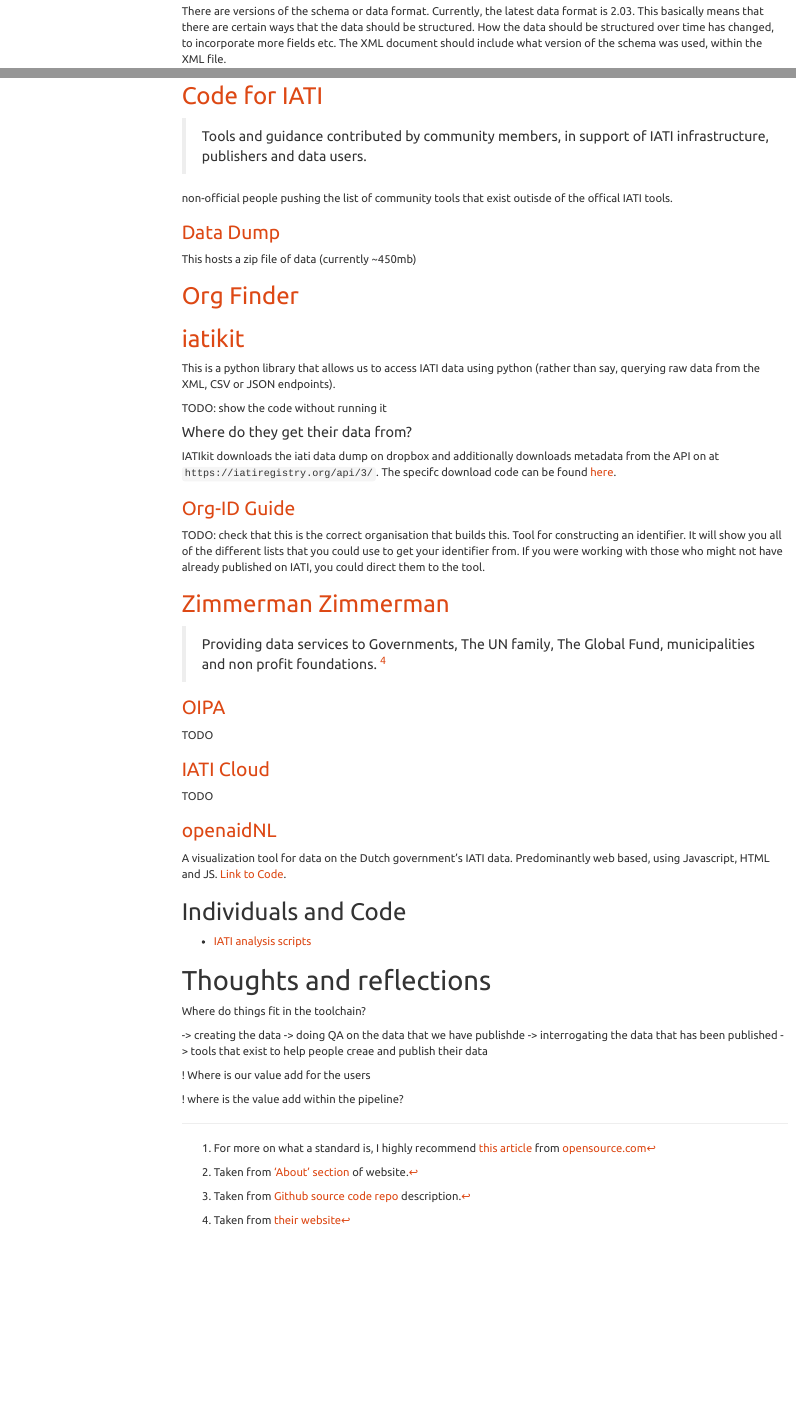
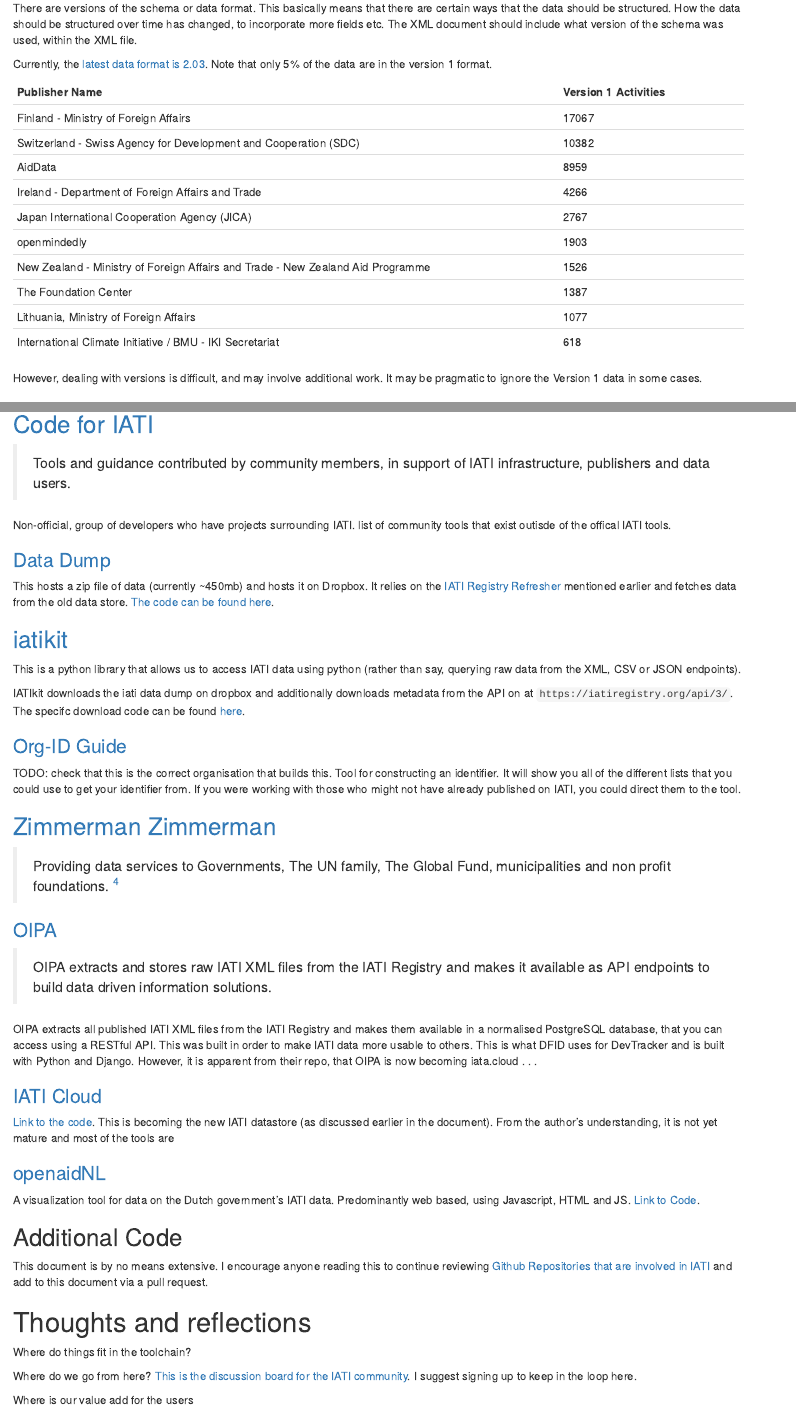
Before and after one commit to datasciencecampus/iati-partner-search, an R Markdown document (docs/overview.Rmd): the page in a window 1100 px wide, from 1020 px down before the commit and from 720 px down after it, so that both start at the same text, and a second part further down, joined at a grey line. Rendered offline with R 4.5, knitr and Pandoc, with nearby package versions; menus at the side of the page are left out.

Commit message:
add additional info

```diff
--- a/docs/overview.Rmd
+++ b/docs/overview.Rmd
@@ -66,10 +44,28 @@
 
 ## Versioning
 There are versions of the schema or data format.
-Currently, the latest data format is 2.03.
 This basically means that there are certain ways that the data should be structured.
 How the data should be structured over time has changed, to incorporate more fields etc.
 The XML document should include what version of the schema was used, within the XML file.
+
+Currently, the [latest data format is 2.03](http://reference.iatistandard.org/203/guidance/datastore/reference/structure-of-data/).
+Note that only 5% of the data are in the version 1 format.
+
+|     Publisher Name                                                                      |     Version 1 Activities     |
+|-----------------------------------------------------------------------------------------|------------------------------|
+|    Finland - Ministry of Foreign   Affairs                                              |    17067                     |
+|    Switzerland - Swiss Agency for   Development and Cooperation (SDC)                   |    10382                     |
+|    AidData                                                                              |    8959                      |
+|    Ireland - Department of Foreign   Affairs and Trade                                  |    4266                      |
+|    Japan International Cooperation   Agency (JICA)                                      |    2767                      |
+|    openmindedly                                                                         |    1903                      |
+|    New Zealand - Ministry of Foreign   Affairs and Trade - New Zealand Aid Programme    |    1526                      |
+|    The Foundation Center                                                                |    1387                      |
+|    Lithuania, Ministry of Foreign   Affairs                                             |    1077                      |
+|    International Climate Initiative /   BMU - IKI Secretariat                           |    618                       |
+
+However, dealing with versions is difficult, and may involve additional work.
+It may be pragmatic to ignore the Version 1 data in some cases.
 
 ## Validation
 When we ask the question 'is this information valid?', there are a number of levels to consider;
@@ -187,20 +195,17 @@
 ## [Code for IATI](codeforiati.org)
 > Tools and guidance contributed by community members, in support of IATI infrastructure, publishers and data users.
 
-non-official people pushing the
+Non-official, group of developers who have projects surrounding IATI.
 list of community tools that exist outisde of the offical IATI tools.
 
 ### [Data Dump](https://iati-data-dump.codeforiati.org/)
-This hosts a zip file of data (currently ~450mb)
-
-## [Org Finder](TODO)
+This hosts a zip file of data (currently ~450mb) and hosts it on Dropbox.
+It relies on the [IATI Registry Refresher](https://github.com/codeforIATI/iati-data-dump) mentioned earlier and fetches data from the old data store.
+[The code can be found here](https://github.com/codeforIATI/iati-data-dump).
 
 ## [iatikit](https://iatikit.readthedocs.io/en/stable/index.html)
 This is a python library that allows us to access IATI data using python (rather than say, querying raw data from the XML, CSV or JSON endpoints).
 
-TODO: show the code without running it
-
-#### Where do they get their data from?
 IATIkit downloads the iati data dump on dropbox and additionally downloads metadata from the API on at `https://iatiregistry.org/api/3/`.
 The specifc download code can be found [here](https://github.com/codeforIATI/iatikit/blob/dev/iatikit/utils/download.py).
 
@@ -214,30 +219,37 @@
 > Providing data services to Governments, The UN family, The Global Fund, municipalities and non profit foundations. [^zimmermandource]
 
 ### [OIPA](https://www.OIPA.nl)
-TODO
+> OIPA extracts and stores raw IATI XML files from the IATI Registry and makes it available as API endpoints to build data driven information solutions.
 
-### [IATI Cloud]()
-TODO
+OIPA extracts all published IATI XML files from the IATI Registry and makes them available in a normalised PostgreSQL database, that you can access using a RESTful API.
+This was built in order to make IATI data more usable to others.
+This is what DFID uses for DevTracker and is built with Python and Django.
+However, it is apparent from their repo, that OIPA is now becoming iata.cloud . . .
+
+### [IATI Cloud](http://iati.cloud/)
+[Link to the code](https://github.com/zimmerman-zimmerman/iati.cloud/).
+This is becoming the new IATI datastore (as discussed earlier in the document).
+From the author's understanding, it is not yet mature and most of the tools are
 
 ### [openaidNL](https://openaid.nl/)
 A visualization tool for data on the Dutch government's IATI data. Predominantly web based, using Javascript, HTML and JS. [Link to Code](https://github.com/zimmerman-zimmerman/OPENAID-IATI-PORTAL).
 
-## Individuals and Code
-
-* [IATI analysis scripts](https://github.com/rorads/Analyst-IATI-Collab)
+## Additional Code
+This document is by no means extensive.
+I encourage anyone reading this to continue reviewing [Github Repositories that are involved in IATI](https://github.com/search?p=1&q=IATI&type=Repositories)
+and add to this document via a pull request.
 
 # Thoughts and reflections
 
 Where do things fit in the toolchain?
 
--> creating the data
--> doing QA on the data that we have publishde
--> interrogating the data that has been published
--> tools that exist to help people creae and publish their data
+Where do we go from here?
+[This is the discussion board for the IATI community](https://discuss.iatistandard.org/).
+I suggest signing up to keep in the loop here.
 
-! Where is our value add for the users
+Where is our value add for the users
 
-! where is the value add within the pipeline?
+Where is the value add within the pipeline?
 
 [^standardsdocument]: For more on what a standard is, I highly recommend [this article](https://opensource.com/resources/what-are-open-standards) from [opensource.com](https://opensource.com)
 [^iaticovesource]: Taken from [Github source code repo](https://github.com/OpenDataServices/cove/) description.
```
Also changed, not shown: docs/overview.Rmd (72 more changed lines), 1 other file.
